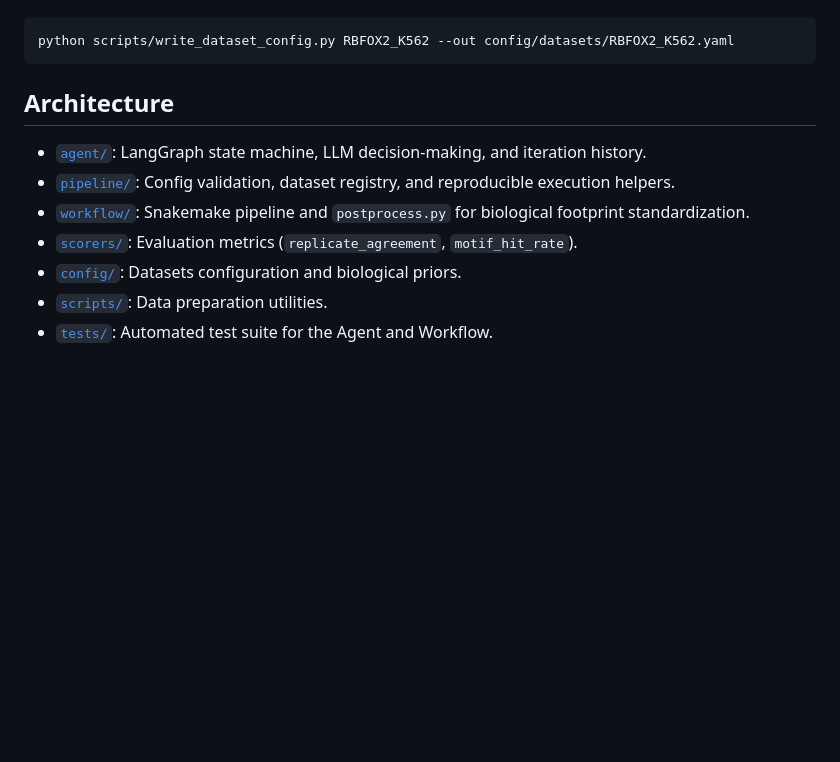
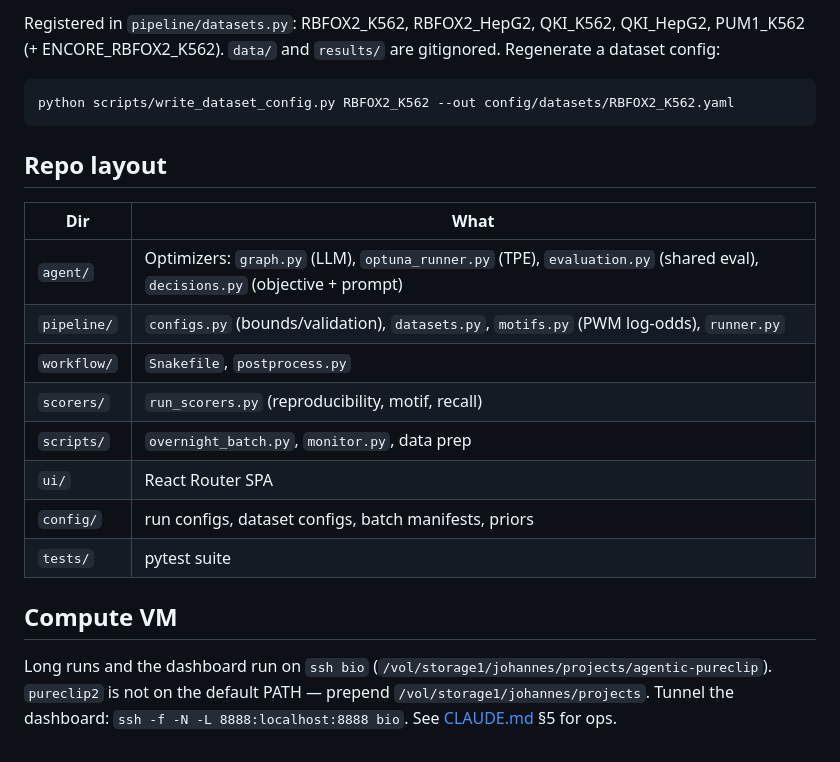
Before and after one commit to ml4rg26-agentic-pureclip/agentic-pureclip, a Markdown page: README.md, the part around one of its changes. Drawn GitHub-style; blank space fills up the shorter version.

````diff
--- a/README.md
+++ b/README.md
@@ -66,14 +90,27 @@ To regenerate a dataset config from the registry:
+Registered in `pipeline/datasets.py`: RBFOX2_K562, RBFOX2_HepG2, QKI_K562,
+QKI_HepG2, PUM1_K562 (+ ENCORE_RBFOX2_K562). `data/` and `results/` are
+gitignored. Regenerate a dataset config:
 
 ```bash
 python scripts/write_dataset_config.py RBFOX2_K562 --out config/datasets/RBFOX2_K562.yaml
 ```
 
-## Architecture
+## Repo layout
 
-- [`agent/`](agent/README.md): LangGraph state machine, LLM decision-making, and iteration history.
-- [`pipeline/`](pipeline/README.md): Config validation, dataset registry, and reproducible execution helpers.
-- [`workflow/`](workflow/README.md): Snakemake pipeline and `postprocess.py` for biological footprint standardization.
-- [`scorers/`](scorers/README.md): Evaluation metrics (`replicate_agreement`, `motif_hit_rate`).
-- [`config/`](config/README.md): Datasets configuration and biological priors.
-- [`scripts/`](scripts/README.md): Data preparation utilities.
-- [`tests/`](tests/README.md): Automated test suite for the Agent and Workflow.
+| Dir | What |
+|-----|------|
+| `agent/` | Optimizers: `graph.py` (LLM), `optuna_runner.py` (TPE), `evaluation.py` (shared eval), `decisions.py` (objective + prompt) |
+| `pipeline/` | `configs.py` (bounds/validation), `datasets.py`, `motifs.py` (PWM log-odds), `runner.py` |
+| `workflow/` | `Snakefile`, `postprocess.py` |
+| `scorers/` | `run_scorers.py` (reproducibility, motif, recall) |
+| `scripts/` | `overnight_batch.py`, `monitor.py`, data prep |
+| `ui/` | React Router SPA |
+| `config/` | run configs, dataset configs, batch manifests, priors |
+| `tests/` | pytest suite |
+
+## Compute VM
+
+Long runs and the dashboard run on `ssh bio`
+(`/vol/storage1/johannes/projects/agentic-pureclip`). `pureclip2` is not on the
+default PATH — prepend `/vol/storage1/johannes/projects`. Tunnel the dashboard:
+`ssh -f -N -L 8888:localhost:8888 bio`. See [CLAUDE.md](CLAUDE.md) §5 for ops.
````
Also changed, not shown: other parts of README.md (+68 -44 lines), TODOS.md (added, +91 -0 lines).
